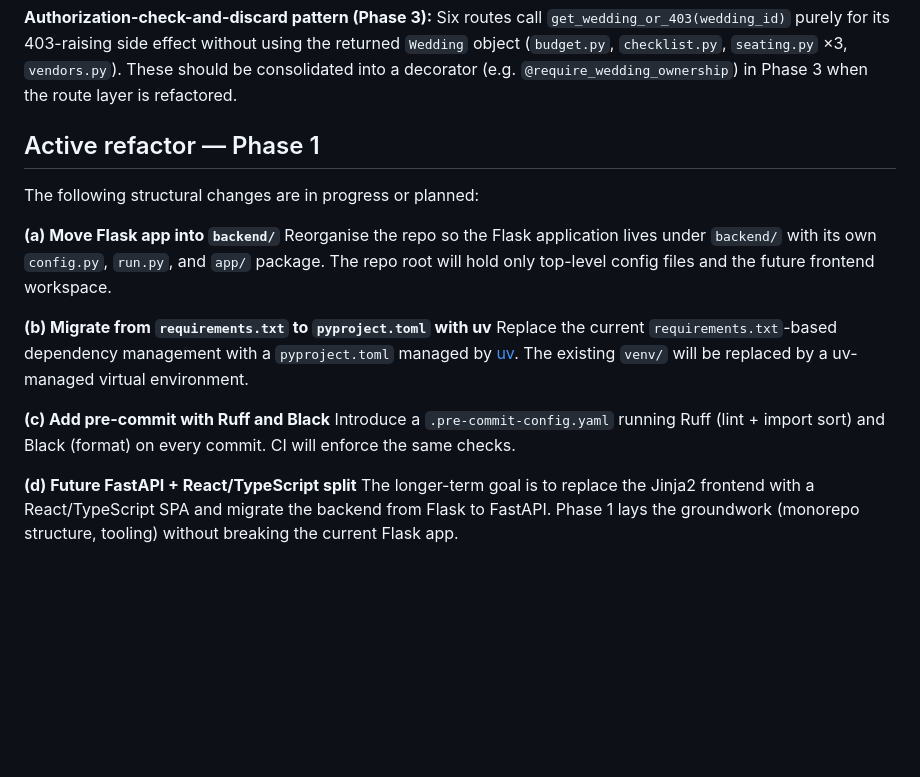
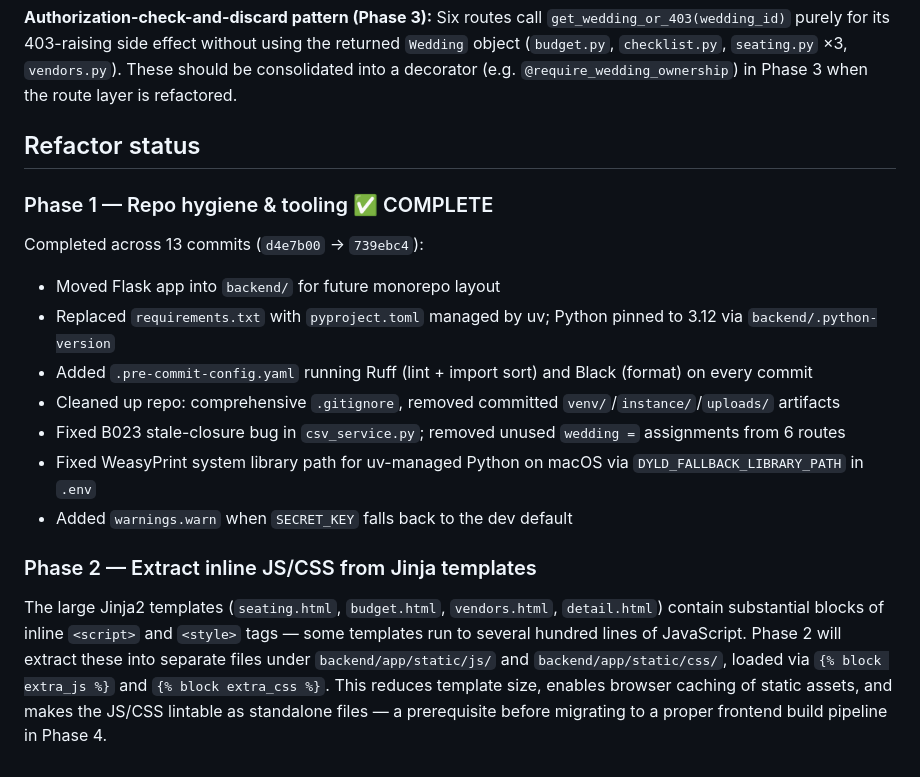
Before and after one commit to Nhuquynh315/wedding-studio, a Markdown page: CLAUDE.md, the part around the change. Rendered like a GitHub page; blank space fills up the shorter version.

Commit message:
docs: mark Phase 1 complete in CLAUDE.md, plan Phase 2
Co-Authored-By: Claude Sonnet 4.6 <noreply@anthropic.com>

```diff
--- a/CLAUDE.md
+++ b/CLAUDE.md
@@ -97,18 +97,19 @@ Relationships all use `cascade='all, delete-orphan'`. `WEDDING_STYLES`, `VENDOR_
 
 **Authorization-check-and-discard pattern (Phase 3):** Six routes call `get_wedding_or_403(wedding_id)` purely for its 403-raising side effect without using the returned `Wedding` object (`budget.py`, `checklist.py`, `seating.py` ×3, `vendors.py`). These should be consolidated into a decorator (e.g. `@require_wedding_ownership`) in Phase 3 when the route layer is refactored.
 
-## Active refactor — Phase 1
+## Refactor status
 
-The following structural changes are in progress or planned:
+### Phase 1 — Repo hygiene & tooling ✅ COMPLETE
 
-**(a) Move Flask app into `backend/`**
-Reorganise the repo so the Flask application lives under `backend/` with its own `config.py`, `run.py`, and `app/` package. The repo root will hold only top-level config files and the future frontend workspace.
+Completed across 13 commits (`d4e7b00` → `739ebc4`):
+- Moved Flask app into `backend/` for future monorepo layout
+- Replaced `requirements.txt` with `pyproject.toml` managed by uv; Python pinned to 3.12 via `backend/.python-version`
+- Added `.pre-commit-config.yaml` running Ruff (lint + import sort) and Black (format) on every commit
+- Cleaned up repo: comprehensive `.gitignore`, removed committed `venv/`/`instance/`/`uploads/` artifacts
+- Fixed B023 stale-closure bug in `csv_service.py`; removed unused `wedding =` assignments from 6 routes
+- Fixed WeasyPrint system library path for uv-managed Python on macOS via `DYLD_FALLBACK_LIBRARY_PATH` in `.env`
+- Added `warnings.warn` when `SECRET_KEY` falls back to the dev default
 
-**(b) Migrate from `requirements.txt` to `pyproject.toml` with uv**
-Replace the current `requirements.txt`-based dependency management with a `pyproject.toml` managed by [uv](https://github.com/astral-sh/uv). The existing `venv/` will be replaced by a uv-managed virtual environment.
+### Phase 2 — Extract inline JS/CSS from Jinja templates
 
-**(c) Add pre-commit with Ruff and Black**
-Introduce a `.pre-commit-config.yaml` running Ruff (lint + import sort) and Black (format) on every commit. CI will enforce the same checks.
-
-**(d) Future FastAPI + React/TypeScript split**
-The longer-term goal is to replace the Jinja2 frontend with a React/TypeScript SPA and migrate the backend from Flask to FastAPI. Phase 1 lays the groundwork (monorepo structure, tooling) without breaking the current Flask app.
+The large Jinja2 templates (`seating.html`, `budget.html`, `vendors.html`, `detail.html`) contain substantial blocks of inline `<script>` and `<style>` tags — some templates run to several hundred lines of JavaScript. Phase 2 will extract these into separate files under `backend/app/static/js/` and `backend/app/static/css/`, loaded via `{% block extra_js %}` and `{% block extra_css %}`. This reduces template size, enables browser caching of static assets, and makes the JS/CSS lintable as standalone files — a prerequisite before migrating to a proper frontend build pipeline in Phase 4.
```
